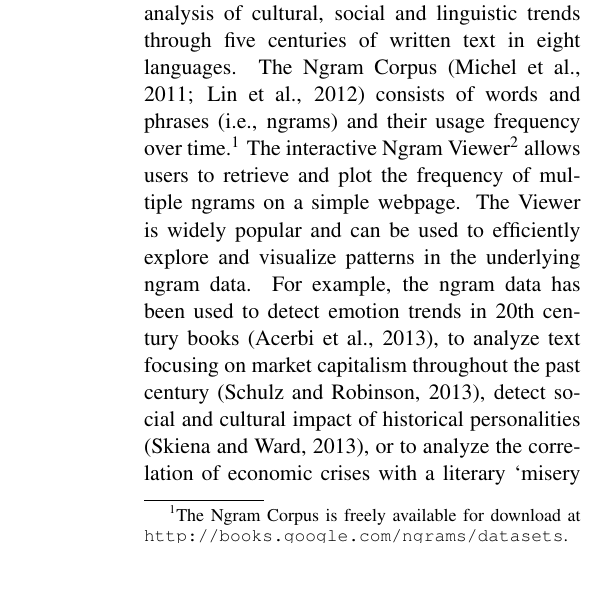
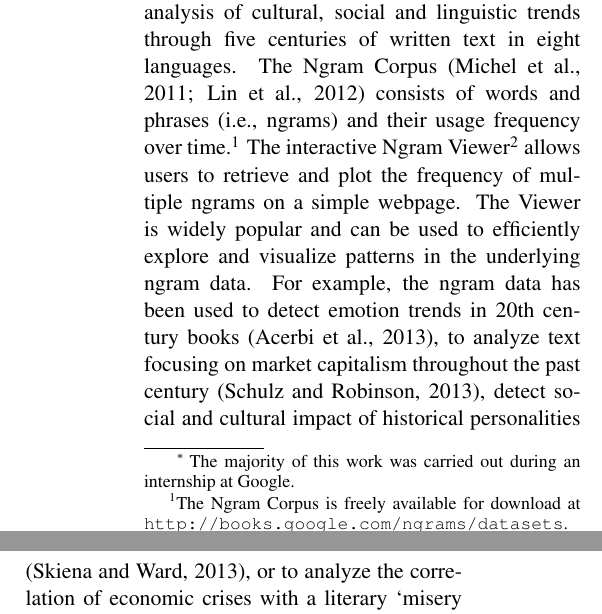
Before and after one commit to on2valhalla/ngram-viewer-acl2014, a LaTeX paper (acl2014.tex): part of one column of page 1 of 6 before the commit and two parts of the columns of page 1 of 7 after it, the two joined at a grey line, cut so that both start at the same text, the shorter picture padded with empty space. Compiled offline with pdfLaTeX.

Commit message:
Local changes

```diff
--- a/acl2014.tex
+++ b/acl2014.tex
@@ -40,7 +40,7 @@
 
 \title{Enhanced Search with Wildcards and Morphological Inflections\\in the Google Books Ngram Viewer}
 
-\author{Jason Mann$^\diamond$ \ \ \ David Zhang$^\triangle$ \ \ \ Lu Yang$^\circ$ \ \ \ Dipanjan Das$^\Box$ \ \ \ Slav Petrov$^\Box$\\
+\author{Jason Mann$^\diamond$$\thanks{\ \ The majority of this work was carried out during an internship at Google.}$ \ \ \ David Zhang$^\triangle$$^*$ \ \ \ Lu Yang$^\circ$$^*$ \ \ \ Dipanjan Das$^\Box$ \ \ \ Slav Petrov$^\Box$\\
 	$^\diamond$Columbia University \ \ \ \ $^\triangle$USC\ \ \ \ $^\circ$Cornell University\ \ \ \ $^\Box$Google Inc.\\
 	Contact: \texttt{dipanjand@google.com}, \texttt{slav@google.com}\\}
 
```
